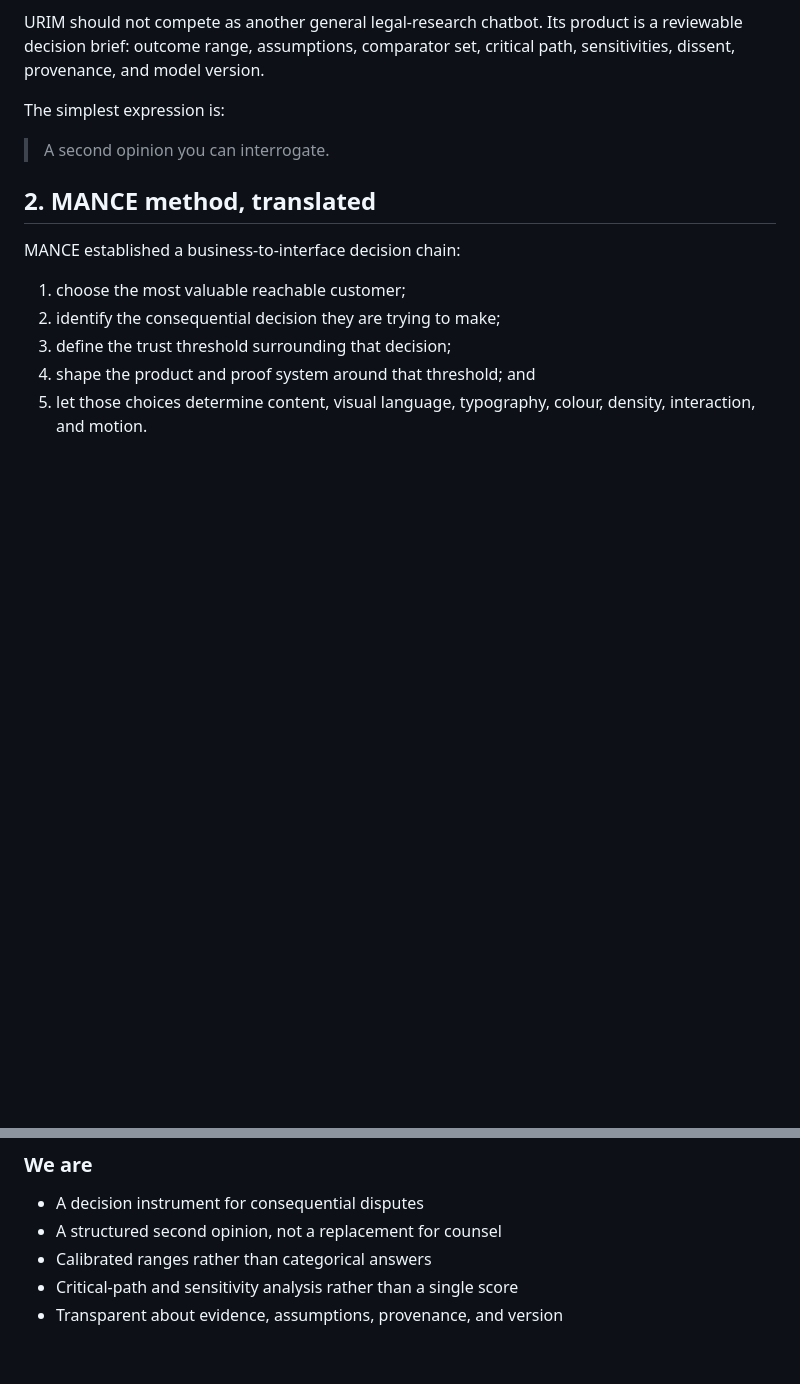
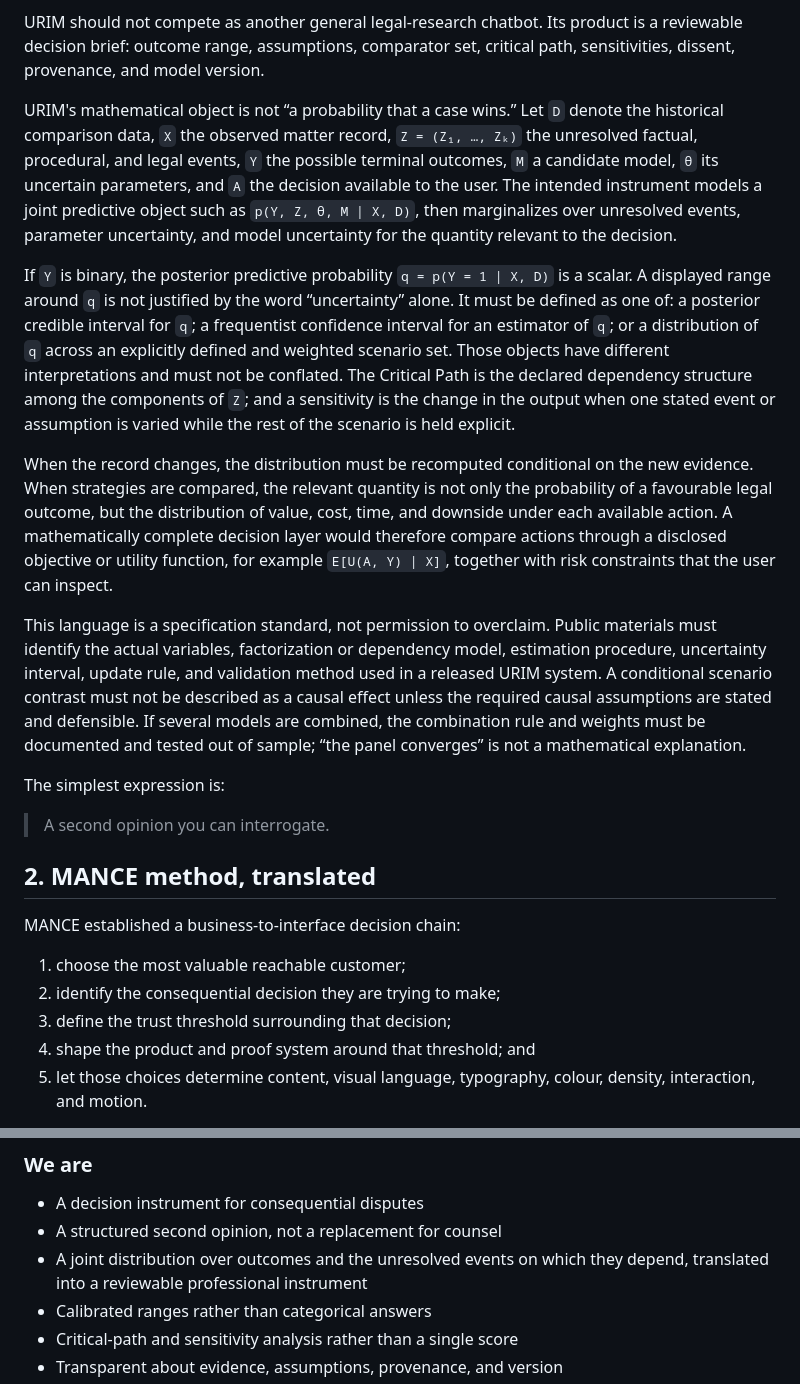
Before and after one commit to martiancoder12/urim, a Markdown page: README.md, 2 parts joined by grey strips. GitHub-like rendering; blank space fills up the shorter version.

Commit message:
Define URIM mathematical architecture

```diff
--- a/README.md
+++ b/README.md
@@ -29,6 +29,42 @@ claims leader, or funder needs to know:
 URIM should not compete as another general legal-research chatbot. Its product
 is a reviewable decision brief: outcome range, assumptions, comparator set,
 critical path, sensitivities, dissent, provenance, and model version.
+
+URIM's mathematical object is not “a probability that a case wins.” Let `D`
+denote the historical comparison data, `X` the observed matter record,
+`Z = (Z₁, …, Zₖ)` the unresolved factual, procedural, and legal events, `Y` the
+possible terminal outcomes, `M` a candidate model, `θ` its uncertain
+parameters, and `A` the decision available to the user. The intended instrument
+models a joint predictive object such as `p(Y, Z, θ, M | X, D)`, then marginalizes
+over unresolved events, parameter uncertainty, and model uncertainty for the
+quantity relevant to the decision.
+
+If `Y` is binary, the posterior predictive probability `q = p(Y = 1 | X, D)` is
+a scalar. A displayed range around `q` is not justified by the word
+“uncertainty” alone. It must be defined as one of: a posterior credible interval
+for `q`; a frequentist confidence interval for an estimator of `q`; or a
+distribution of `q` across an explicitly defined and weighted scenario set.
+Those objects have different interpretations and must not be conflated. The
+Critical Path is the declared dependency structure among the components of
+`Z`; and a sensitivity is the change in the output when one stated event or
+assumption is varied while the rest of the scenario is held explicit.
+
+When the record changes, the distribution must be recomputed conditional on the
+new evidence. When strategies are compared, the relevant quantity is not only
+the probability of a favourable legal outcome, but the distribution of value,
+cost, time, and downside under each available action. A mathematically complete
+decision layer would therefore compare actions through a disclosed objective or
+utility function, for example `E[U(A, Y) | X]`, together with risk constraints
+that the user can inspect.
+
+This language is a specification standard, not permission to overclaim. Public
+materials must identify the actual variables, factorization or dependency
+model, estimation procedure, uncertainty interval, update rule, and validation
+method used in a released URIM system. A conditional scenario contrast must not
+be described as a causal effect unless the required causal assumptions are
+stated and defensible. If several models are combined, the combination rule and
+weights must be documented and tested out of sample; “the panel converges” is
+not a mathematical explanation.
 
 The simplest expression is:
 
@@ -153,6 +189,8 @@ URIM must therefore reduce five anxieties:
 
 - A decision instrument for consequential disputes
 - A structured second opinion, not a replacement for counsel
+- A joint distribution over outcomes and the unresolved events on which they
+  depend, translated into a reviewable professional instrument
 - Calibrated ranges rather than categorical answers
 - Critical-path and sensitivity analysis rather than a single score
 - Transparent about evidence, assumptions, provenance, and version
```
